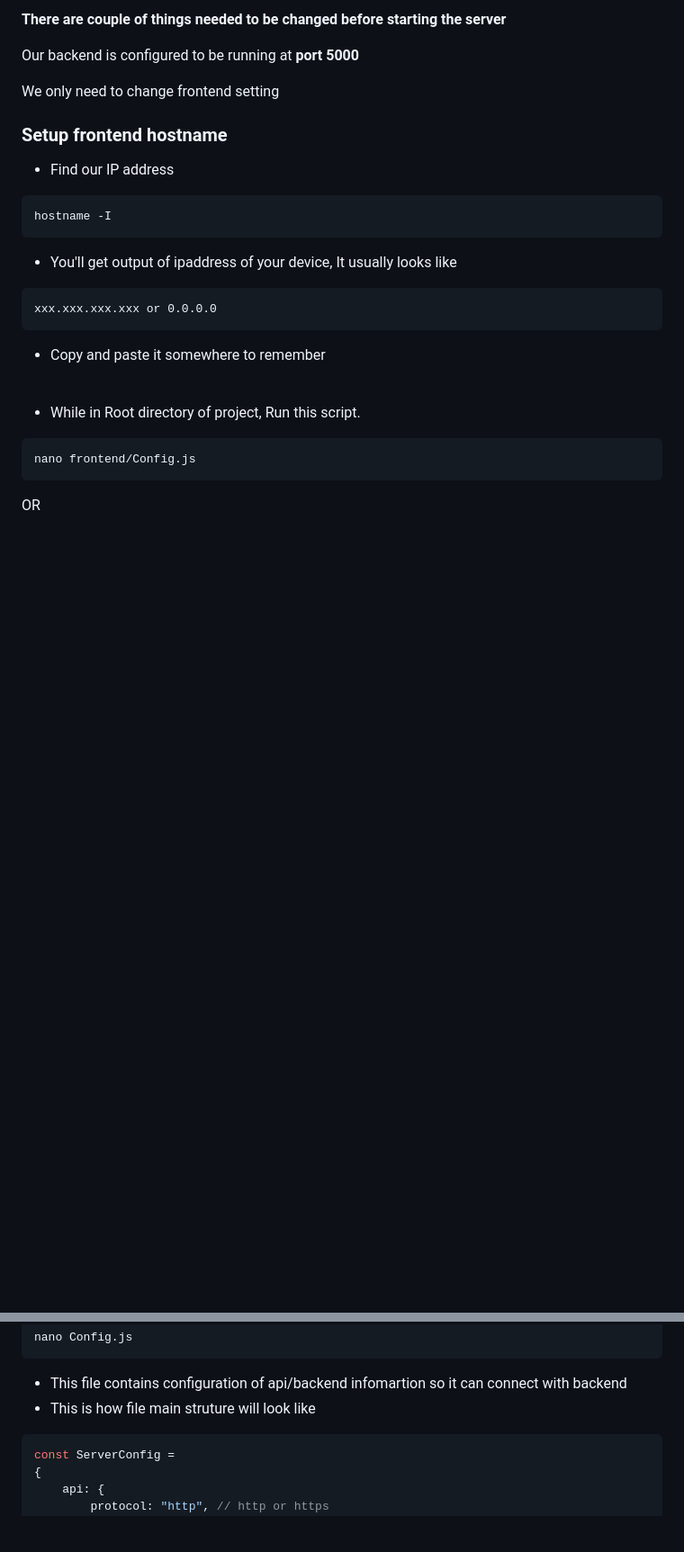
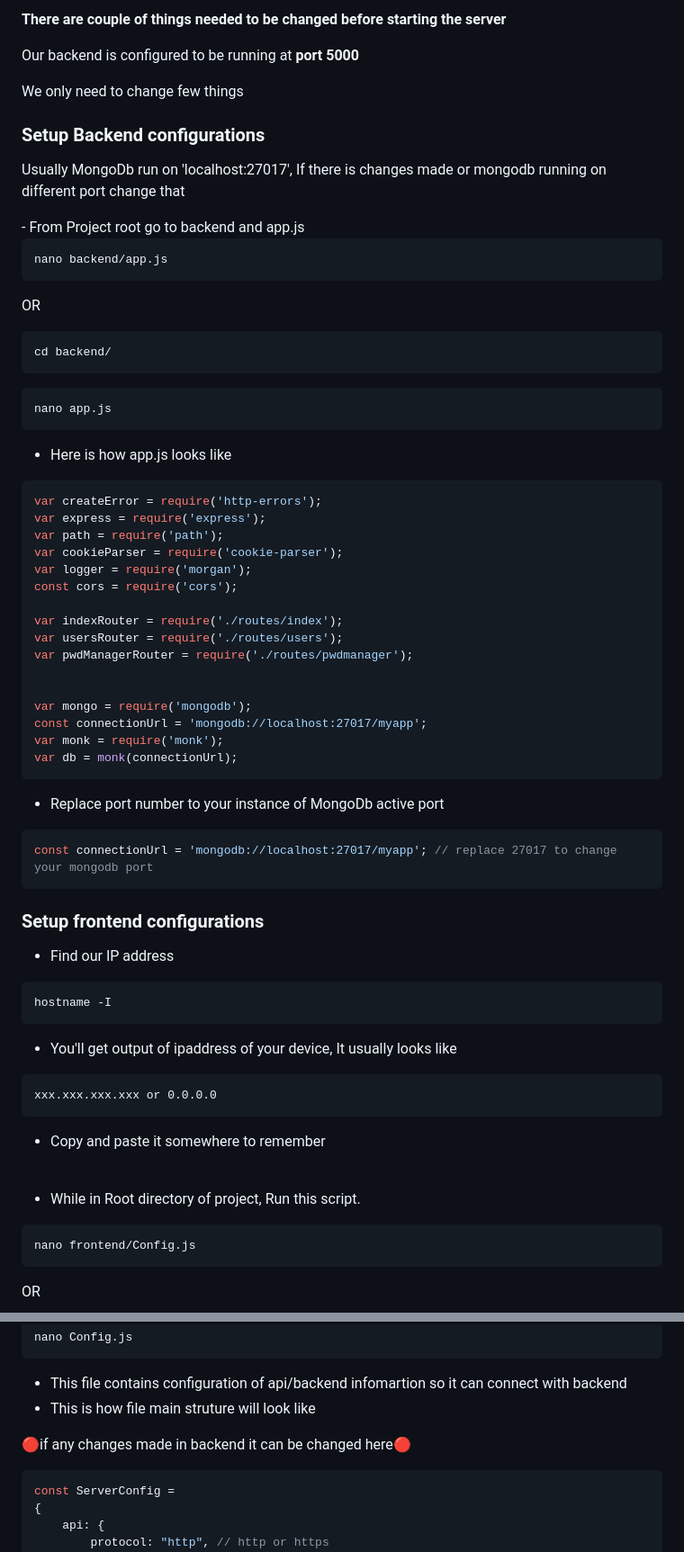
Before and after one commit to dhir0hit/Server, a Markdown page: Readme.md, 2 parts joined by grey strips. Shown at 90% size. GitHub-like rendering; blank space fills up the shorter version.

````diff
--- a/Readme.md
+++ b/Readme.md
@@ -177,9 +177,50 @@ npm install
 <br/>
 <p><strong>There are couple of things needed to be changed before starting the server</strong></p>
 <p>Our backend is configured to be running at <strong>port 5000</strong></p>
-<p>We only need to change frontend setting</p>
+<p>We only need to change few things</p>
 
-### Setup frontend hostname
+### Setup Backend configurations
+<p>Usually MongoDb run on 'localhost:27017', If there is changes made or mongodb running on different port change that</p>
+- From Project root go to backend and app.js
+
+```bash
+nano backend/app.js
+```
+OR
+
+```bash
+cd backend/
+```
+
+```bash
+nano app.js
+```
+- Here is how app.js looks like
+
+```js
+var createError = require('http-errors');
+var express = require('express');
+var path = require('path');
+var cookieParser = require('cookie-parser');
+var logger = require('morgan');
+const cors = require('cors');
+
+var indexRouter = require('./routes/index');
+var usersRouter = require('./routes/users');
+var pwdManagerRouter = require('./routes/pwdmanager');
+
+
+var mongo = require('mongodb');
+const connectionUrl = 'mongodb://localhost:27017/myapp';
+var monk = require('monk');
+var db = monk(connectionUrl);
+```
+- Replace port number to your instance of MongoDb active port
+```js
+const connectionUrl = 'mongodb://localhost:27017/myapp'; // replace 27017 to change your mongodb port
+```
+
+### Setup frontend configurations
 - Find our IP address
 ```bash
 hostname -I
@@ -206,6 +247,8 @@ nano Config.js
 
 - This file contains configuration of api/backend infomartion so it can connect with backend
 - This is how file main struture will look like
+<p>🔴if any changes made in backend it can be changed here🔴</p>
+
 ```js
 const ServerConfig =
 {
````
Also changed, not shown: other parts of Readme.md (+74 -1 lines).
